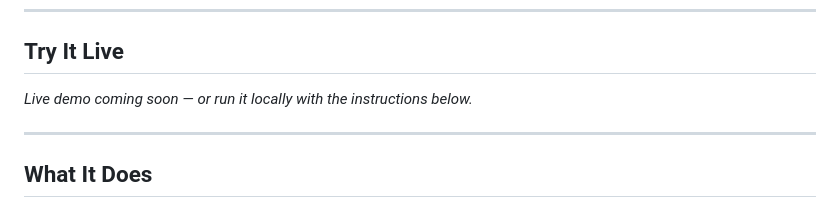
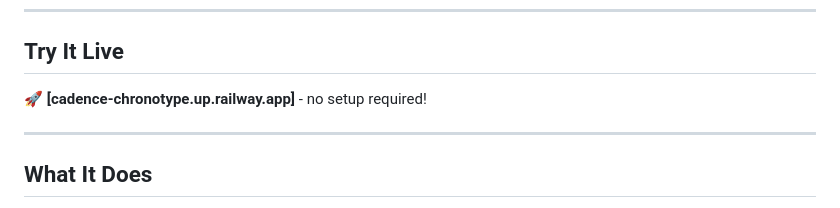
Before and after one commit to t-skayemba/cadence, a Markdown page: README.md, the part around the change. GitHub-like rendering.

Commit message:
Updated with link to try live

```diff
--- a/README.md
+++ b/README.md
@@ -8,7 +8,7 @@ Cadence analyzes your Apple Health data to discover your chronotype - your biolo
 
 ## Try It Live
 
-*Live demo coming soon — or run it locally with the instructions below.*
+🚀 **[cadence-chronotype.up.railway.app]** - no setup required!
 
 ---
 
```
